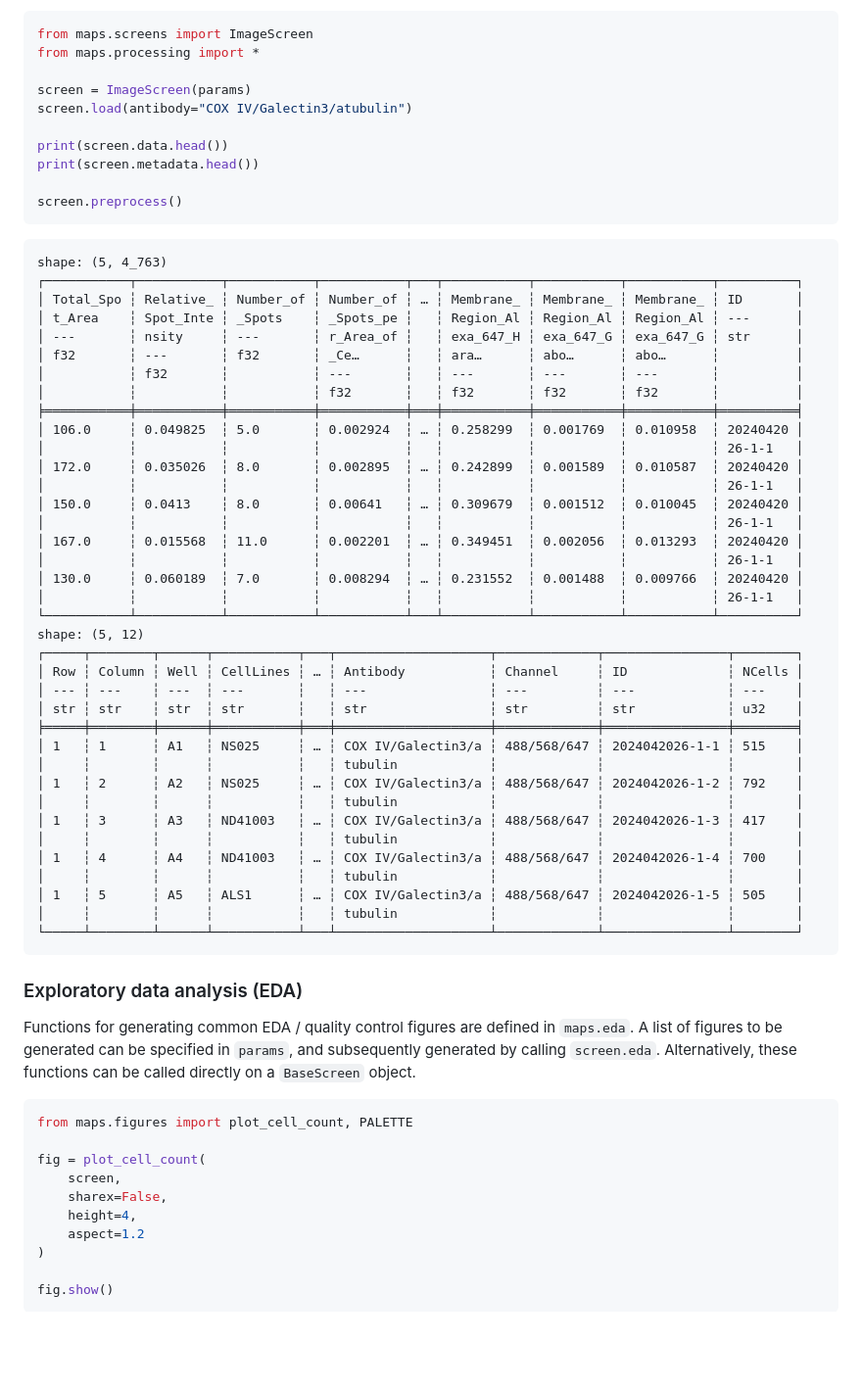
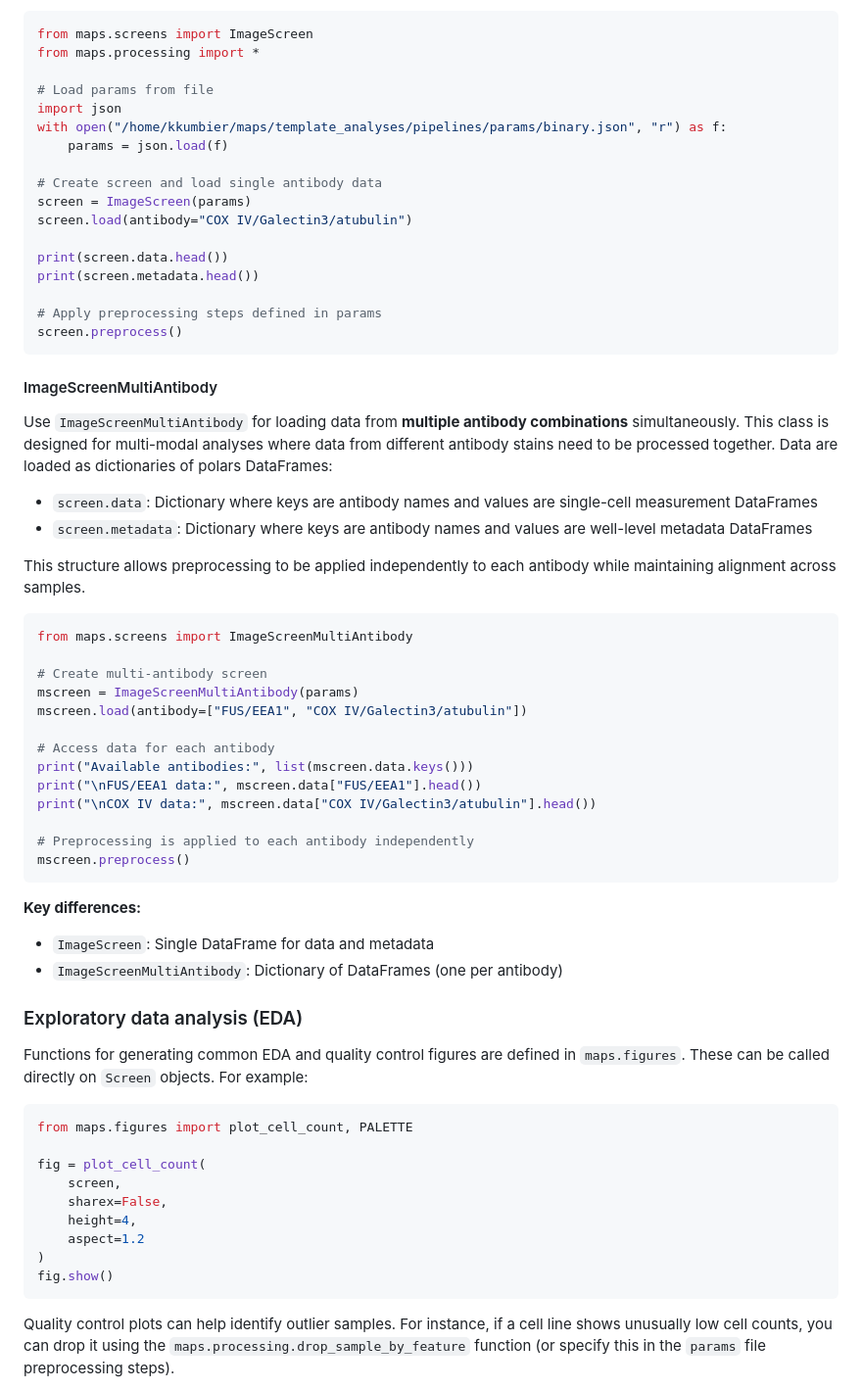
Before and after one commit to AltschulerWu-Lab/maps, a Markdown page: README.md, the part around the change printed below. Shown: that part at 98% size. Rendered like a GitHub page; blank space fills up the shorter version.

````diff
--- a/README.md
+++ b/README.md
@@ -102,57 +158,52 @@ To enable extension to future data modalities, we defined the `ScreenBase` class
 from maps.screens import ImageScreen
 from maps.processing import *
 
+# Load params from file
+import json
+with open("/home/kkumbier/maps/template_analyses/pipelines/params/binary.json", "r") as f:
+    params = json.load(f)
+
+# Create screen and load single antibody data
 screen = ImageScreen(params)
 screen.load(antibody="COX IV/Galectin3/atubulin")
 
 print(screen.data.head())
 print(screen.metadata.head())
 
+# Apply preprocessing steps defined in params
 screen.preprocess()
 ```
 
-    shape: (5, 4_763)
-    ┌───────────┬───────────┬───────────┬───────────┬───┬───────────┬───────────┬───────────┬──────────┐
-    │ Total_Spo ┆ Relative_ ┆ Number_of ┆ Number_of ┆ … ┆ Membrane_ ┆ Membrane_ ┆ Membrane_ ┆ ID       │
-    │ t_Area    ┆ Spot_Inte ┆ _Spots    ┆ _Spots_pe ┆   ┆ Region_Al ┆ Region_Al ┆ Region_Al ┆ ---      │
-    │ ---       ┆ nsity     ┆ ---       ┆ r_Area_of ┆   ┆ exa_647_H ┆ exa_647_G ┆ exa_647_G ┆ str      │
-    │ f32       ┆ ---       ┆ f32       ┆ _Ce…      ┆   ┆ ara…      ┆ abo…      ┆ abo…      ┆          │
-    │           ┆ f32       ┆           ┆ ---       ┆   ┆ ---       ┆ ---       ┆ ---       ┆          │
-    │           ┆           ┆           ┆ f32       ┆   ┆ f32       ┆ f32       ┆ f32       ┆          │
-    ╞═══════════╪═══════════╪═══════════╪═══════════╪═══╪═══════════╪═══════════╪═══════════╪══════════╡
-    │ 106.0     ┆ 0.049825  ┆ 5.0       ┆ 0.002924  ┆ … ┆ 0.258299  ┆ 0.001769  ┆ 0.010958  ┆ 20240420 │
-    │           ┆           ┆           ┆           ┆   ┆           ┆           ┆           ┆ 26-1-1   │
-    │ 172.0     ┆ 0.035026  ┆ 8.0       ┆ 0.002895  ┆ … ┆ 0.242899  ┆ 0.001589  ┆ 0.010587  ┆ 20240420 │
-    │           ┆           ┆           ┆           ┆   ┆           ┆           ┆           ┆ 26-1-1   │
-    │ 150.0     ┆ 0.0413    ┆ 8.0       ┆ 0.00641   ┆ … ┆ 0.309679  ┆ 0.001512  ┆ 0.010045  ┆ 20240420 │
-    │           ┆           ┆           ┆           ┆   ┆           ┆           ┆           ┆ 26-1-1   │
-    │ 167.0     ┆ 0.015568  ┆ 11.0      ┆ 0.002201  ┆ … ┆ 0.349451  ┆ 0.002056  ┆ 0.013293  ┆ 20240420 │
-    │           ┆           ┆           ┆           ┆   ┆           ┆           ┆           ┆ 26-1-1   │
-    │ 130.0     ┆ 0.060189  ┆ 7.0       ┆ 0.008294  ┆ … ┆ 0.231552  ┆ 0.001488  ┆ 0.009766  ┆ 20240420 │
-    │           ┆           ┆           ┆           ┆   ┆           ┆           ┆           ┆ 26-1-1   │
-    └───────────┴───────────┴───────────┴───────────┴───┴───────────┴───────────┴───────────┴──────────┘
-    shape: (5, 12)
-    ┌─────┬────────┬──────┬───────────┬───┬────────────────────┬─────────────┬────────────────┬────────┐
-    │ Row ┆ Column ┆ Well ┆ CellLines ┆ … ┆ Antibody           ┆ Channel     ┆ ID             ┆ NCells │
-    │ --- ┆ ---    ┆ ---  ┆ ---       ┆   ┆ ---                ┆ ---         ┆ ---            ┆ ---    │
-    │ str ┆ str    ┆ str  ┆ str       ┆   ┆ str                ┆ str         ┆ str            ┆ u32    │
-    ╞═════╪════════╪══════╪═══════════╪═══╪════════════════════╪═════════════╪════════════════╪════════╡
-    │ 1   ┆ 1      ┆ A1   ┆ NS025     ┆ … ┆ COX IV/Galectin3/a ┆ 488/568/647 ┆ 2024042026-1-1 ┆ 515    │
-    │     ┆        ┆      ┆           ┆   ┆ tubulin            ┆             ┆                ┆        │
-    │ 1   ┆ 2      ┆ A2   ┆ NS025     ┆ … ┆ COX IV/Galectin3/a ┆ 488/568/647 ┆ 2024042026-1-2 ┆ 792    │
-    │     ┆        ┆      ┆           ┆   ┆ tubulin            ┆             ┆                ┆        │
-    │ 1   ┆ 3      ┆ A3   ┆ ND41003   ┆ … ┆ COX IV/Galectin3/a ┆ 488/568/647 ┆ 2024042026-1-3 ┆ 417    │
-    │     ┆        ┆      ┆           ┆   ┆ tubulin            ┆             ┆                ┆        │
-    │ 1   ┆ 4      ┆ A4   ┆ ND41003   ┆ … ┆ COX IV/Galectin3/a ┆ 488/568/647 ┆ 2024042026-1-4 ┆ 700    │
-    │     ┆        ┆      ┆           ┆   ┆ tubulin            ┆             ┆                ┆        │
-    │ 1   ┆ 5      ┆ A5   ┆ ALS1      ┆ … ┆ COX IV/Galectin3/a ┆ 488/568/647 ┆ 2024042026-1-5 ┆ 505    │
-    │     ┆        ┆      ┆           ┆   ┆ tubulin            ┆             ┆                ┆        │
-    └─────┴────────┴──────┴───────────┴───┴────────────────────┴─────────────┴────────────────┴────────┘
+#### ImageScreenMultiAntibody
+Use `ImageScreenMultiAntibody` for loading data from **multiple antibody combinations** simultaneously. This class is designed for multi-modal analyses where data from different antibody stains need to be processed together. Data are loaded as dictionaries of polars DataFrames:
+- `screen.data`: Dictionary where keys are antibody names and values are single-cell measurement DataFrames
+- `screen.metadata`: Dictionary where keys are antibody names and values are well-level metadata DataFrames
+
+This structure allows preprocessing to be applied independently to each antibody while maintaining alignment across samples.
+
+```python
+from maps.screens import ImageScreenMultiAntibody
+
+# Create multi-antibody screen
+mscreen = ImageScreenMultiAntibody(params)
+mscreen.load(antibody=["FUS/EEA1", "COX IV/Galectin3/atubulin"])
+
+# Access data for each antibody
+print("Available antibodies:", list(mscreen.data.keys()))
+print("\nFUS/EEA1 data:", mscreen.data["FUS/EEA1"].head())
+print("\nCOX IV data:", mscreen.data["COX IV/Galectin3/atubulin"].head())
+
+# Preprocessing is applied to each antibody independently
+mscreen.preprocess()
+```
+
+**Key differences:**
+- `ImageScreen`: Single DataFrame for data and metadata
+- `ImageScreenMultiAntibody`: Dictionary of DataFrames (one per antibody)
 
 
 ### Exploratory data analysis (EDA)
-Functions for generating common EDA / quality control figures are defined in `maps.eda`. A list of figures to be generated can be specified in `params`, and subsequently generated by calling `screen.eda`. Alternatively, these functions can be called directly on a `BaseScreen` object.
-
+Functions for generating common EDA and quality control figures are defined in `maps.figures`. These can be called directly on `Screen` objects. For example:
 
 ```python
 from maps.figures import plot_cell_count, PALETTE
@@ -163,8 +214,8 @@ fig = plot_cell_count(
     height=4,
     aspect=1.2
 )
-
 fig.show()
 ```
 
+Quality control plots can help identify outlier samples. For instance, if a cell line shows unusually low cell counts, you can drop it using the `maps.processing.drop_sample_by_feature` function (or specify this in the `params` file preprocessing steps).
 
````
Also changed, not shown: other parts of README.md (+154 -123 lines).
